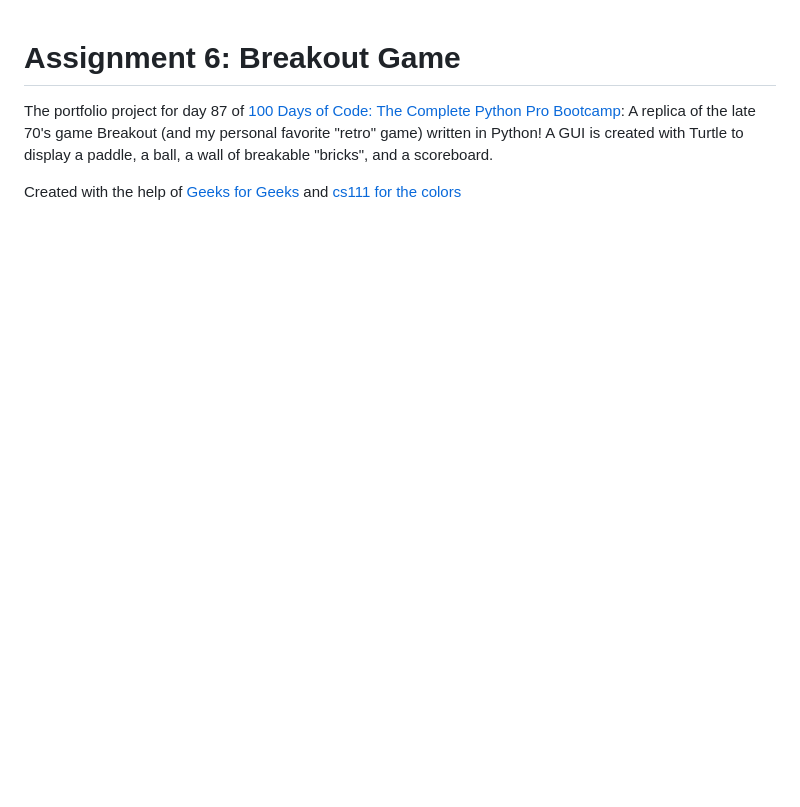
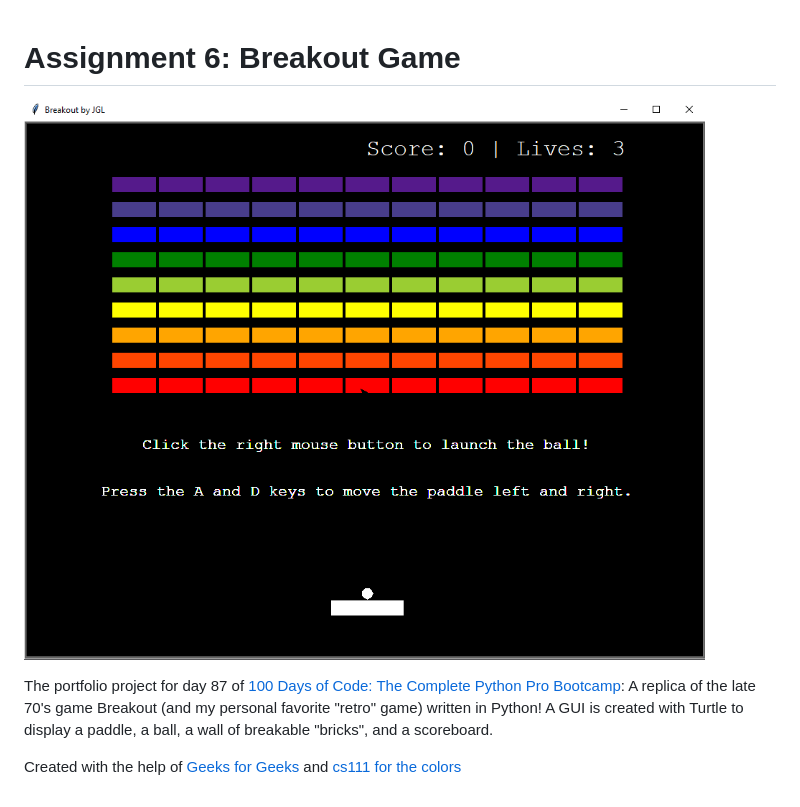
Before and after one commit to jasmine-glancy/Portfolio_Projects, a Markdown page: JGL Breakout/README.md, the part around the change. Drawn GitHub-style; pictures changed too: JGL Breakout/breakout.png (added); blank space fills up the shorter version.

Commit message:
refactor: Add game instructions and screenshot to README.md

```diff
--- a/JGL Breakout/README.md
+++ b/JGL Breakout/README.md
@@ -1,4 +1,6 @@
 # Assignment 6: Breakout Game
+
+![A screen grab of the Breakout game window and instructions](breakout.png)
 
 The portfolio project for day 87 of [100 Days of Code: The Complete Python Pro Bootcamp](https://www.udemy.com/course/100-days-of-code): A replica of the late 70's game Breakout (and my personal favorite "retro" game) written in Python! A GUI is created with Turtle to display a paddle, a ball, a wall of breakable "bricks", and a scoreboard.
 
```
Also changed, not shown: 1 other file.
